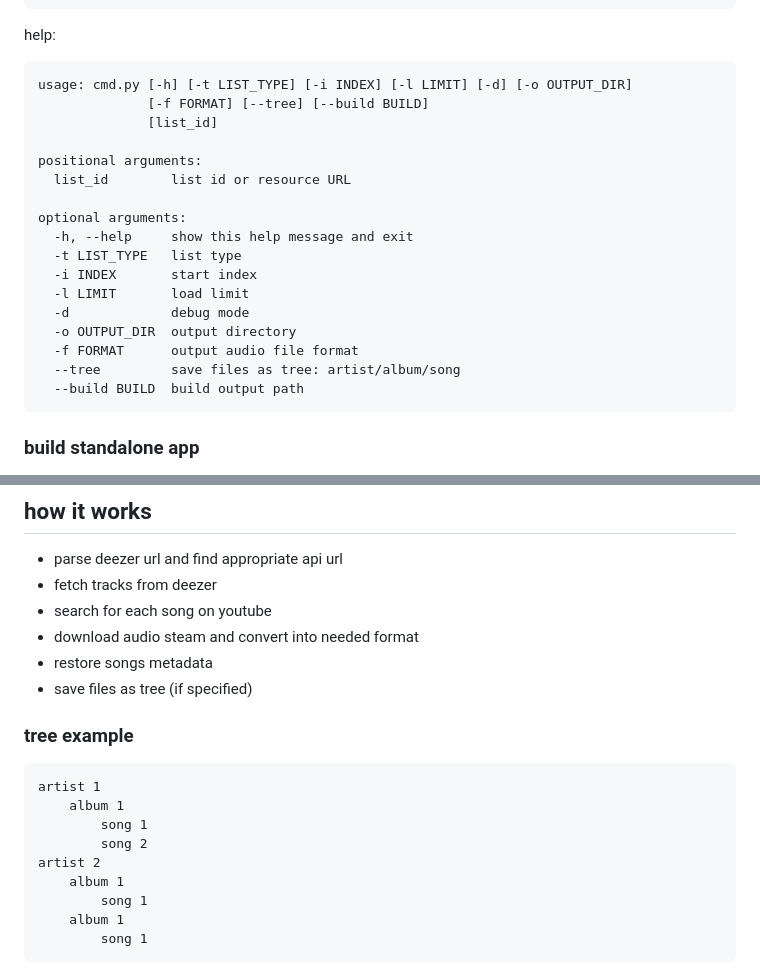
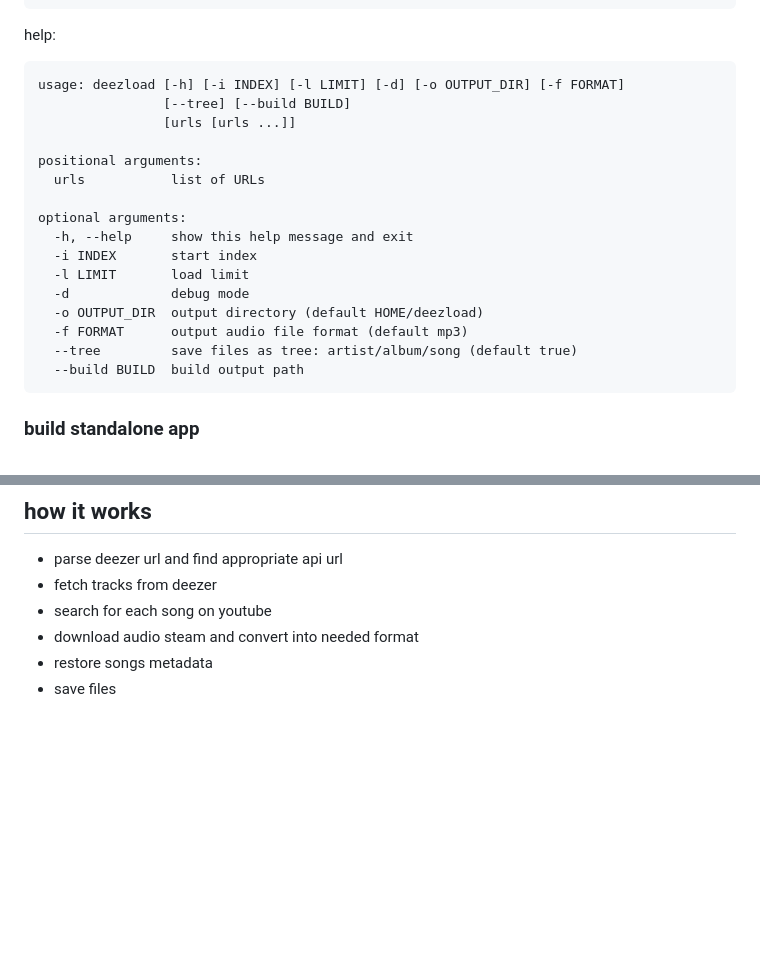
Before and after one commit to vanyakosmos/deezload, a Markdown page: README.md, 2 parts joined by grey strips. Drawn GitHub-style; blank space fills up the shorter version.

````diff
--- a/README.md
+++ b/README.md
@@ -57,22 +65,21 @@ deezload https://www.deezer.com/en/artist/123
 
 help:
 ```
-usage: cmd.py [-h] [-t LIST_TYPE] [-i INDEX] [-l LIMIT] [-d] [-o OUTPUT_DIR]
-              [-f FORMAT] [--tree] [--build BUILD]
-              [list_id]
+usage: deezload [-h] [-i INDEX] [-l LIMIT] [-d] [-o OUTPUT_DIR] [-f FORMAT]
+                [--tree] [--build BUILD]
+                [urls [urls ...]]
 
 positional arguments:
-  list_id        list id or resource URL
+  urls           list of URLs
 
 optional arguments:
   -h, --help     show this help message and exit
-  -t LIST_TYPE   list type
   -i INDEX       start index
   -l LIMIT       load limit
   -d             debug mode
-  -o OUTPUT_DIR  output directory
-  -f FORMAT      output audio file format
-  --tree         save files as tree: artist/album/song
+  -o OUTPUT_DIR  output directory (default HOME/deezload)
+  -f FORMAT      output audio file format (default mp3)
+  --tree         save files as tree: artist/album/song (default true)
   --build BUILD  build output path
 ```
 
@@ -93,17 +100,4 @@ deezload --build path/to/build/output
 - search for each song on youtube
 - download audio steam and convert into needed format
 - restore songs metadata
-- save files as tree (if specified)
-
-### tree example
-```
-artist 1
-	album 1
-		song 1
-		song 2
-artist 2
-	album 1
-		song 1
-	album 1
-		song 1
-```
+- save files
````
Also changed, not shown: other parts of README.md (+17 -9 lines), screenshots/example.png, 2 other files.
